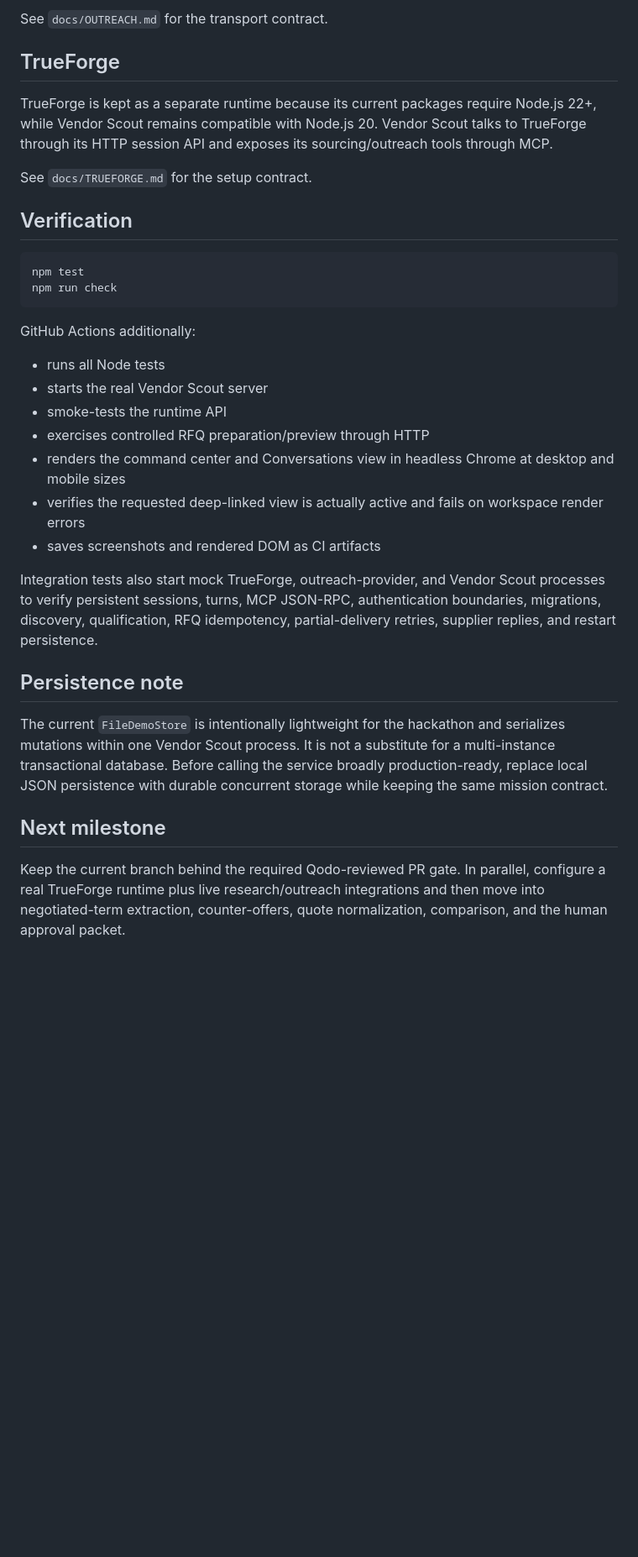
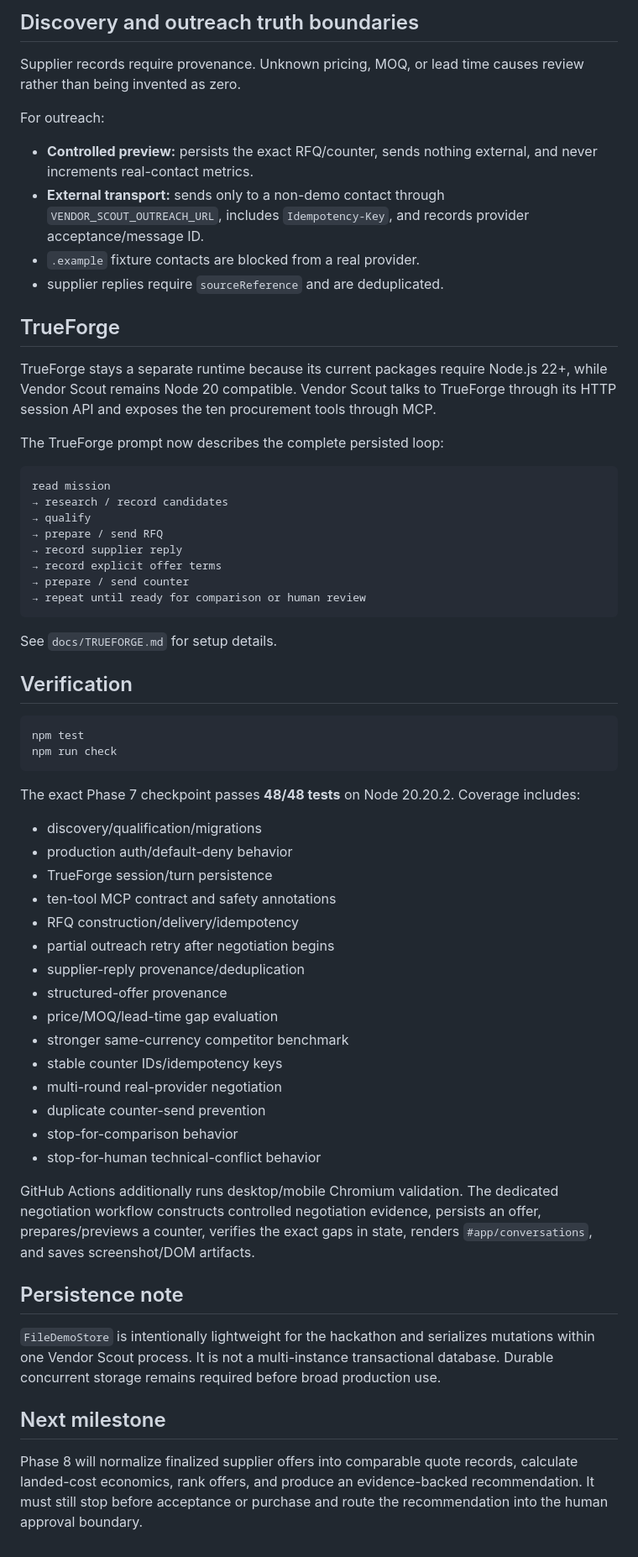
Before and after one commit to Shiv-aurora/vendor-scout, a Markdown page: README.md, the part around one of its changes. Shown at 84% size. GitHub-like rendering; blank space fills up the shorter version.

````diff
--- a/README.md
+++ b/README.md
@@ -139,11 +152,33 @@ Vendor Scout distinguishes simulated and real contact at the state level:
 
-See `docs/OUTREACH.md` for the transport contract.
+## Discovery and outreach truth boundaries
+
+Supplier records require provenance. Unknown pricing, MOQ, or lead time causes review rather than being invented as zero.
+
+For outreach:
+
+- **Controlled preview:** persists the exact RFQ/counter, sends nothing external, and never increments real-contact metrics.
+- **External transport:** sends only to a non-demo contact through `VENDOR_SCOUT_OUTREACH_URL`, includes `Idempotency-Key`, and records provider acceptance/message ID.
+- `.example` fixture contacts are blocked from a real provider.
+- supplier replies require `sourceReference` and are deduplicated.
 
 ## TrueForge
 
-TrueForge is kept as a separate runtime because its current packages require Node.js 22+, while Vendor Scout remains compatible with Node.js 20. Vendor Scout talks to TrueForge through its HTTP session API and exposes its sourcing/outreach tools through MCP.
+TrueForge stays a separate runtime because its current packages require Node.js 22+, while Vendor Scout remains Node 20 compatible. Vendor Scout talks to TrueForge through its HTTP session API and exposes the ten procurement tools through MCP.
 
-See `docs/TRUEFORGE.md` for the setup contract.
+The TrueForge prompt now describes the complete persisted loop:
+
+```text
+read mission
+→ research / record candidates
+→ qualify
+→ prepare / send RFQ
+→ record supplier reply
+→ record explicit offer terms
+→ prepare / send counter
+→ repeat until ready for comparison or human review
+```
+
+See `docs/TRUEFORGE.md` for setup details.
 
 ## Verification
 
@@ -152,22 +187,30 @@ npm test
 npm run check
 ```
 
-GitHub Actions additionally:
+The exact Phase 7 checkpoint passes **48/48 tests** on Node 20.20.2. Coverage includes:
 
-- runs all Node tests
-- starts the real Vendor Scout server
-- smoke-tests the runtime API
-- exercises controlled RFQ preparation/preview through HTTP
-- renders the command center and Conversations view in headless Chrome at desktop and mobile sizes
-- verifies the requested deep-linked view is actually active and fails on workspace render errors
-- saves screenshots and rendered DOM as CI artifacts
+- discovery/qualification/migrations
+- production auth/default-deny behavior
+- TrueForge session/turn persistence
+- ten-tool MCP contract and safety annotations
+- RFQ construction/delivery/idempotency
+- partial outreach retry after negotiation begins
+- supplier-reply provenance/deduplication
+- structured-offer provenance
+- price/MOQ/lead-time gap evaluation
+- stronger same-currency competitor benchmark
+- stable counter IDs/idempotency keys
+- multi-round real-provider negotiation
+- duplicate counter-send prevention
+- stop-for-comparison behavior
+- stop-for-human technical-conflict behavior
 
-Integration tests also start mock TrueForge, outreach-provider, and Vendor Scout processes to verify persistent sessions, turns, MCP JSON-RPC, authentication boundaries, migrations, discovery, qualification, RFQ idempotency, partial-delivery retries, supplier replies, and restart persistence.
+GitHub Actions additionally runs desktop/mobile Chromium validation. The dedicated negotiation workflow constructs controlled negotiation evidence, persists an offer, prepares/previews a counter, verifies the exact gaps in state, renders `#app/conversations`, and saves screenshot/DOM artifacts.
 
 ## Persistence note
 
-The current `FileDemoStore` is intentionally lightweight for the hackathon and serializes mutations within one Vendor Scout process. It is not a substitute for a multi-instance transactional database. Before calling the service broadly production-ready, replace local JSON persistence with durable concurrent storage while keeping the same mission contract.
+`FileDemoStore` is intentionally lightweight for the hackathon and serializes mutations within one Vendor Scout process. It is not a multi-instance transactional database. Durable concurrent storage remains required before broad production use.
 
 ## Next milestone
 
-Keep the current branch behind the required Qodo-reviewed PR gate. In parallel, configure a real TrueForge runtime plus live research/outreach integrations and then move into negotiated-term extraction, counter-offers, quote normalization, comparison, and the human approval packet.
+Phase 8 will normalize finalized supplier offers into comparable quote records, calculate landed-cost economics, rank offers, and produce an evidence-backed recommendation. It must still stop before acceptance or purchase and route the recommendation into the human approval boundary.
````
Also changed, not shown: other parts of README.md (+72 -59 lines).
